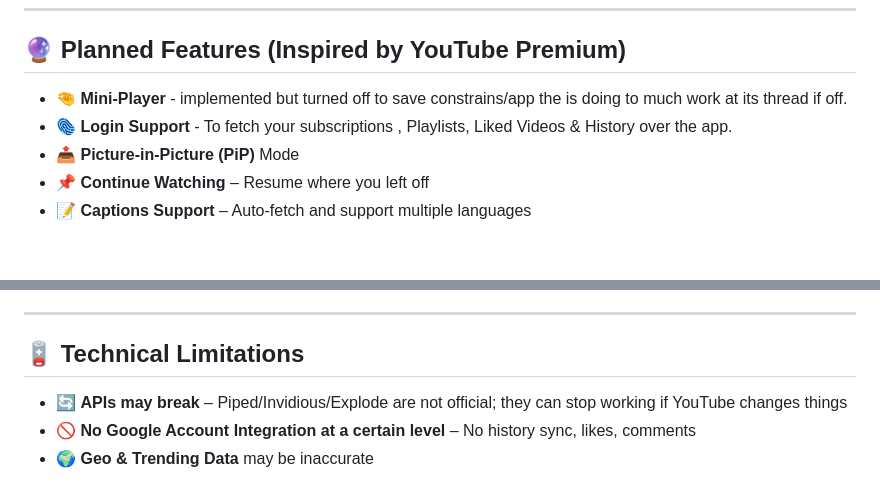
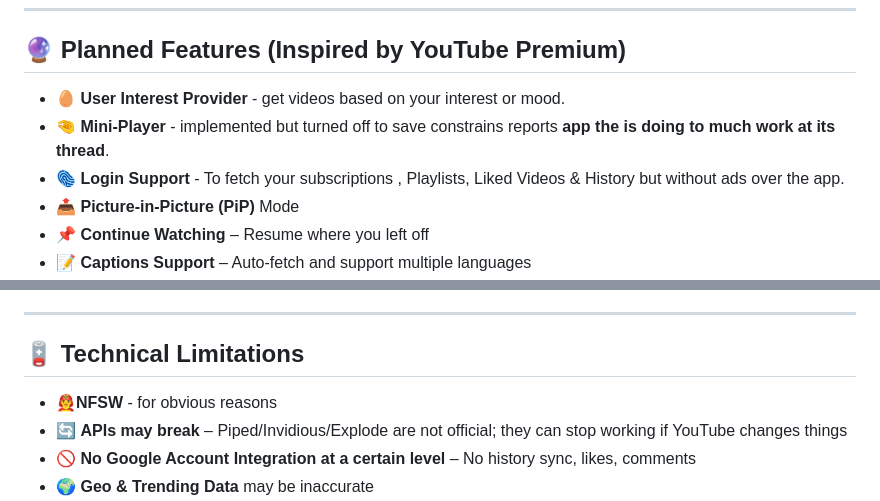
Before and after one commit to golanpiyush/SilkPlayer, a Markdown page: README.md, 2 parts joined by grey strips. Rendered like a GitHub page; blank space fills up the shorter version.

```diff
--- a/README.md
+++ b/README.md
@@ -41,8 +41,10 @@ This is YouTube the way it *should* feel & be — minimal, powerful & FFA.
 ---
 
 ## 🔮 Planned Features (Inspired by YouTube Premium)
-- 🤏 **Mini-Player** - implemented but turned off to save constrains/app the is doing to much work at its thread if off.
-- 🫆 **Login Support** - To fetch your subscriptions , Playlists, Liked Videos & History over the app.
+
+- 🥚 **User Interest Provider** - get videos based on your interest or mood.
+- 🤏 **Mini-Player** - implemented but turned off to save constrains reports **app the is doing to much work at its thread**.
+- 🫆 **Login Support** - To fetch your subscriptions , Playlists, Liked Videos & History but without ads over the app.
 - 📤 **Picture-in-Picture (PiP)** Mode
 - 📌 **Continue Watching** – Resume where you left off
 - 📝 **Captions Support** – Auto-fetch and support multiple languages
@@ -56,6 +58,7 @@ This is YouTube the way it *should* feel & be — minimal, powerful & FFA.
 
 ## 🪫 Technical Limitations
 
+- 👨‍🚒**NFSW** - for obvious reasons
 - 🔄 **APIs may break** – Piped/Invidious/Explode are not official; they can stop working if YouTube changes things
 - 🚫 **No Google Account Integration at a certain level** – No history sync, likes, comments
 - 🌍 **Geo & Trending Data** may be inaccurate
```
